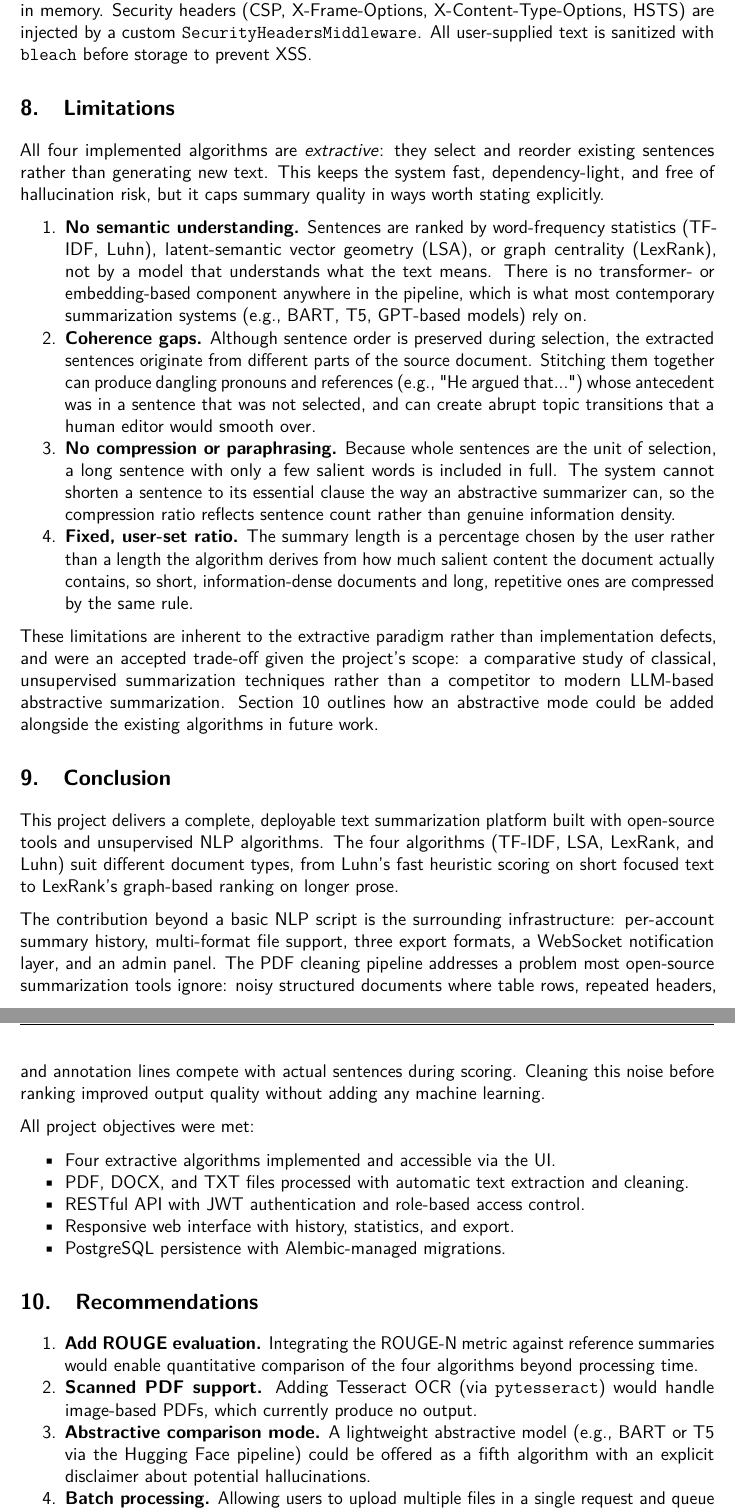
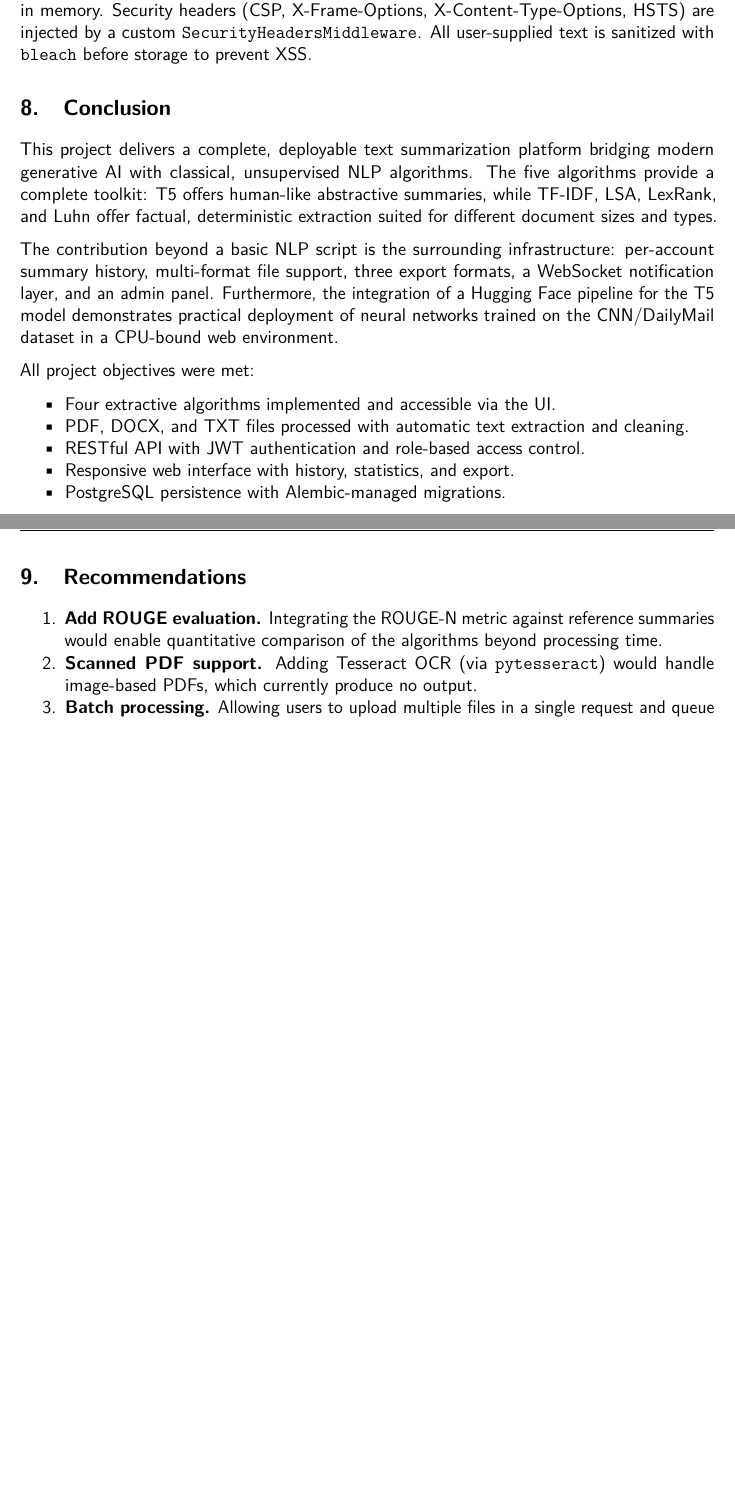
Before and after one commit to KelvinOfori2/SummarizeAi, a LaTeX document (report.tex): two parts of pages 9 and 10 of 11 before the commit and two parts of pages 9 and 10 of 10 after it, joined at a grey line, cut so that both start at the same text, the shorter picture padded with empty space. Compiled offline with pdfLaTeX.

Commit message:
docs: update README and project report to include T5 model details

```diff
--- a/report.tex
+++ b/report.tex
@@ -368,25 +374,11 @@ Before the \texttt{\_clean\_pdf\_text()} function was added, the same PDF produc
 The middleware stack enforces 60 requests/minute per IP using a sliding-window counter in memory. Security headers (CSP, X-Frame-Options, X-Content-Type-Options, HSTS) are injected by a custom \texttt{SecurityHeadersMiddleware}. All user-supplied text is sanitized with \texttt{bleach} before storage to prevent XSS.
 
 % --------------------------------------------------------------------------
-\section{Limitations}
-
-All four implemented algorithms are \textit{extractive}: they select and reorder existing sentences rather than generating new text. This keeps the system fast, dependency-light, and free of hallucination risk, but it caps summary quality in ways worth stating explicitly.
-
-\begin{enumerate}[noitemsep]
-  \item \textbf{No semantic understanding.} Sentences are ranked by word-frequency statistics (TF-IDF, Luhn), latent-semantic vector geometry (LSA), or graph centrality (LexRank), not by a model that understands what the text means. There is no transformer- or embedding-based component anywhere in the pipeline, which is what most contemporary summarization systems (e.g., BART, T5, GPT-based models) rely on.
-  \item \textbf{Coherence gaps.} Although sentence order is preserved during selection, the extracted sentences originate from different parts of the source document. Stitching them together can produce dangling pronouns and references (e.g., "He argued that...") whose antecedent was in a sentence that was not selected, and can create abrupt topic transitions that a human editor would smooth over.
-  \item \textbf{No compression or paraphrasing.} Because whole sentences are the unit of selection, a long sentence with only a few salient words is included in full. The system cannot shorten a sentence to its essential clause the way an abstractive summarizer can, so the compression ratio reflects sentence count rather than genuine information density.
-  \item \textbf{Fixed, user-set ratio.} The summary length is a percentage chosen by the user rather than a length the algorithm derives from how much salient content the document actually contains, so short, information-dense documents and long, repetitive ones are compressed by the same rule.
-\end{enumerate}
-
-These limitations are inherent to the extractive paradigm rather than implementation defects, and were an accepted trade-off given the project's scope: a comparative study of classical, unsupervised summarization techniques rather than a competitor to modern LLM-based abstractive summarization. Section~\ref{sec:recommendations} outlines how an abstractive mode could be added alongside the existing algorithms in future work.
-
-% --------------------------------------------------------------------------
 \section{Conclusion}
 
-This project delivers a complete, deployable text summarization platform built with open-source tools and unsupervised NLP algorithms. The four algorithms (TF-IDF, LSA, LexRank, and Luhn) suit different document types, from Luhn's fast heuristic scoring on short focused text to LexRank's graph-based ranking on longer prose.
+This project delivers a complete, deployable text summarization platform bridging modern generative AI with classical, unsupervised NLP algorithms. The five algorithms provide a complete toolkit: T5 offers human-like abstractive summaries, while TF-IDF, LSA, LexRank, and Luhn offer factual, deterministic extraction suited for different document sizes and types.
 
-The contribution beyond a basic NLP script is the surrounding infrastructure: per-account summary history, multi-format file support, three export formats, a WebSocket notification layer, and an admin panel. The PDF cleaning pipeline addresses a problem most open-source summarization tools ignore: noisy structured documents where table rows, repeated headers, and annotation lines compete with actual sentences during scoring. Cleaning this noise before ranking improved output quality without adding any machine learning.
+The contribution beyond a basic NLP script is the surrounding infrastructure: per-account summary history, multi-format file support, three export formats, a WebSocket notification layer, and an admin panel. Furthermore, the integration of a Hugging Face pipeline for the T5 model demonstrates practical deployment of neural networks trained on the CNN/DailyMail dataset in a CPU-bound web environment.
 
 All project objectives were met:
 \begin{itemize}[noitemsep]
@@ -401,9 +393,8 @@ All project objectives were met:
 \section{Recommendations}\label{sec:recommendations}
 
 \begin{enumerate}[noitemsep]
-  \item \textbf{Add ROUGE evaluation.} Integrating the ROUGE-N metric against reference summaries would enable quantitative comparison of the four algorithms beyond processing time.
+  \item \textbf{Add ROUGE evaluation.} Integrating the ROUGE-N metric against reference summaries would enable quantitative comparison of the algorithms beyond processing time.
   \item \textbf{Scanned PDF support.} Adding Tesseract OCR (via \texttt{pytesseract}) would handle image-based PDFs, which currently produce no output.
-  \item \textbf{Abstractive comparison mode.} A lightweight abstractive model (e.g., BART or T5 via the Hugging Face pipeline) could be offered as a fifth algorithm with an explicit disclaimer about potential hallucinations.
   \item \textbf{Batch processing.} Allowing users to upload multiple files in a single request and queue them asynchronously using Celery + Redis would improve usability for large workloads.
   \item \textbf{Sentence highlighting.} Returning sentence-level relevance scores alongside the summary would allow the frontend to highlight contributing sentences in the original text, improving interpretability.
   \item \textbf{Containerization.} A Docker Compose configuration would eliminate environment setup friction and make the project easier to evaluate or deploy.
```
Also changed, not shown: README.md, report.pdf, report.tex (22 more changed lines).
